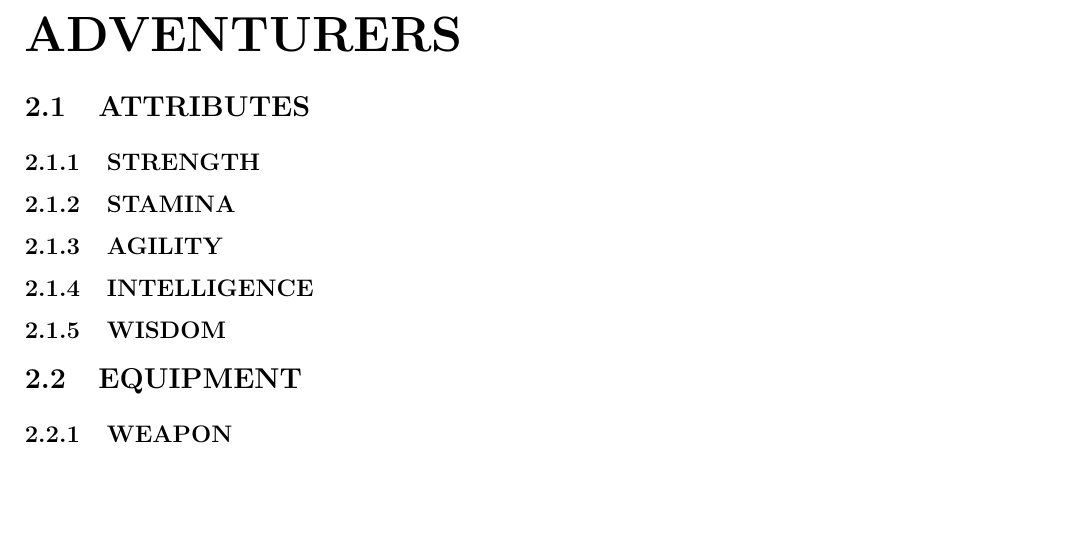
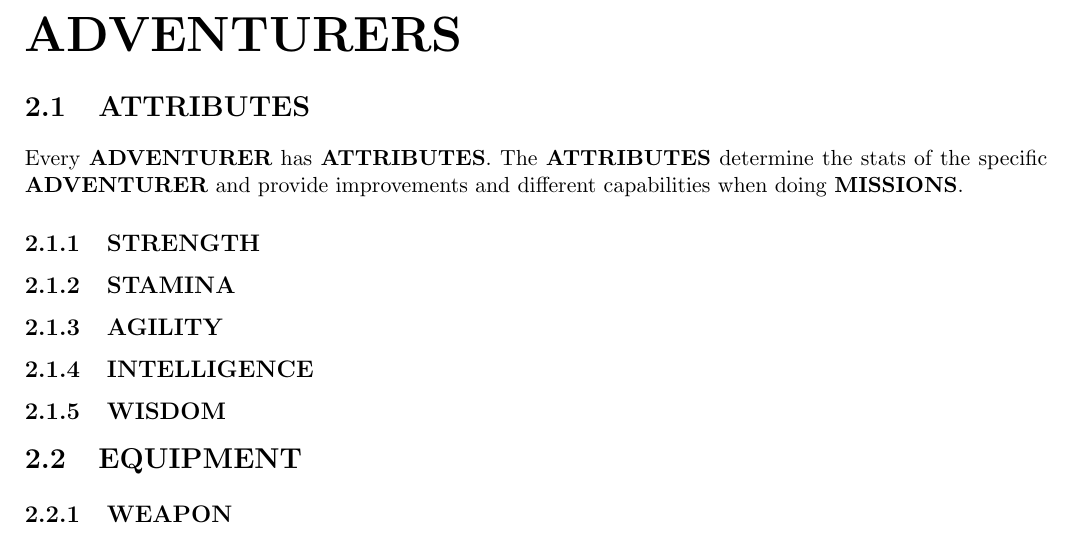
Before and after one commit to torodean/Antonius-Adventure, a LaTeX book (docs/Adventure.tex, which reads docs/chapters/Adventurers.tex): part of page 8 of 14, cut so that both start at the same text, the shorter picture padded with empty space. Compiled offline with pdfLaTeX.

Commit message:
Update Adventurers.tex

```diff
--- a/docs/chapters/Adventurers.tex
+++ b/docs/chapters/Adventurers.tex
@@ -2,6 +2,8 @@
 
 
 \section{\keyword{ATTRIBUTES}}
+
+Every \keyword{ADVENTURER} has \keyword{ATTRIBUTES}. The \keyword{ATTRIBUTES} determine the stats of the specific \keyword{ADVENTURER} and provide improvements and different capabilities when doing \keyword{MISSIONS}.
 
 \subsection{\keyword{STRENGTH}}
 
```
